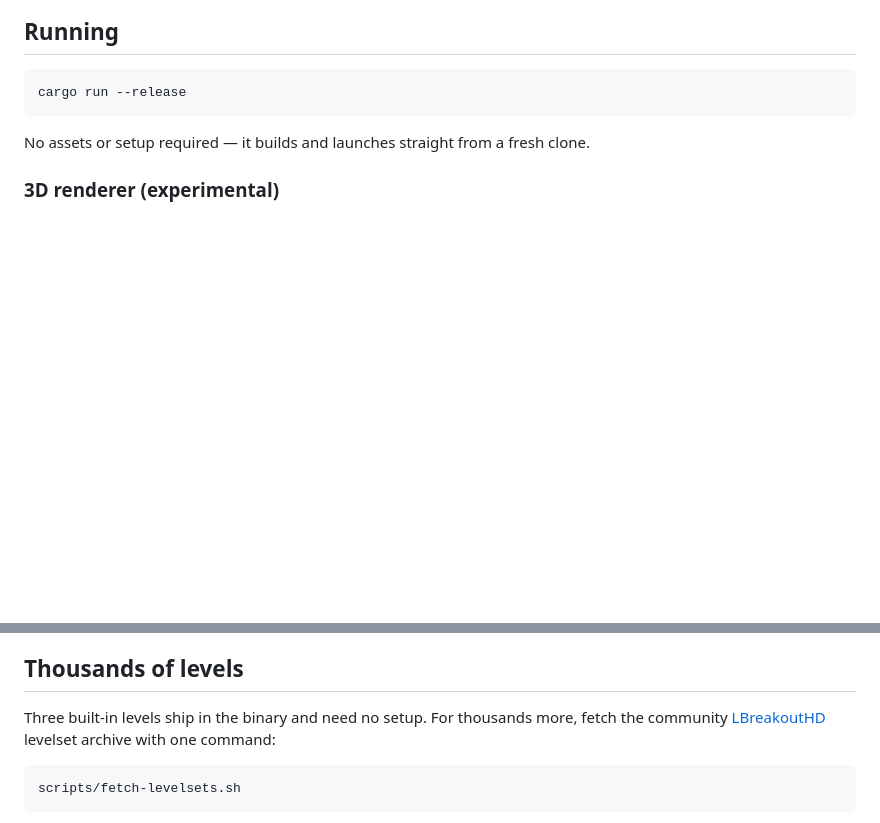
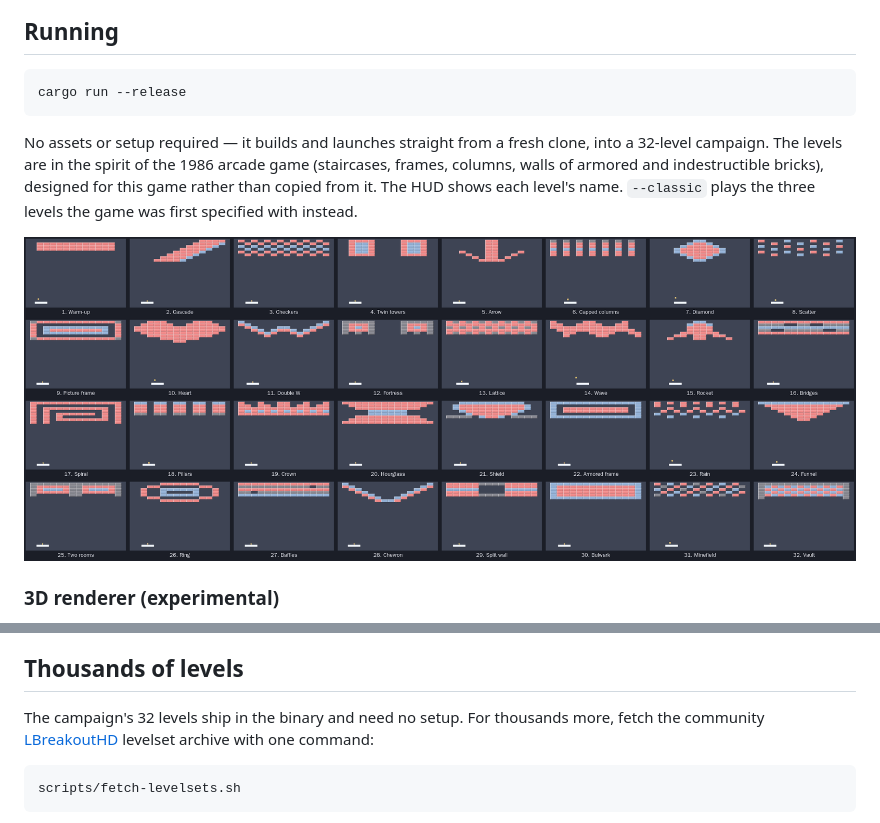
Before and after one commit to chussenot/arkanoid, a Markdown page: README.md, 2 parts joined by grey strips. GitHub-like rendering; pictures changed too: docs/campaign.png (added); blank space fills up the shorter version.

Commit message:
docs: describe the campaign, with a mosaic of its 32 levels
Co-Authored-By: Claude Opus 5.5 <noreply@anthropic.com>
Claude-Session: https://claude.ai/code/session_011o7ztg3NMxoricUfPPsZNE

````diff
--- a/README.md
+++ b/README.md
@@ -12,7 +12,13 @@ cargo run --release
 ```
 
 No assets or setup required — it builds and launches straight from a fresh
-clone.
+clone, into a 32-level campaign. The levels are in the spirit of the 1986
+arcade game (staircases, frames, columns, walls of armored and
+indestructible bricks), designed for this game rather than copied from it.
+The HUD shows each level's name. `--classic` plays the three levels the
+game was first specified with instead.
+
+![The 32 campaign levels](docs/campaign.png)
 
 ### 3D renderer (experimental)
 
@@ -92,7 +98,7 @@ Widen, Slow and Multiball only, and no asteroids.
 
 ## Thousands of levels
 
-Three built-in levels ship in the binary and need no setup. For
+The campaign's 32 levels ship in the binary and need no setup. For
 thousands more, fetch the community [LBreakoutHD](https://github.com/midzer/lbreakouthd)
 levelset archive with one command:
 
````
Also changed, not shown: CLAUDE.md (+1 -1 lines), docs/spec.md (+11 -0 lines).
